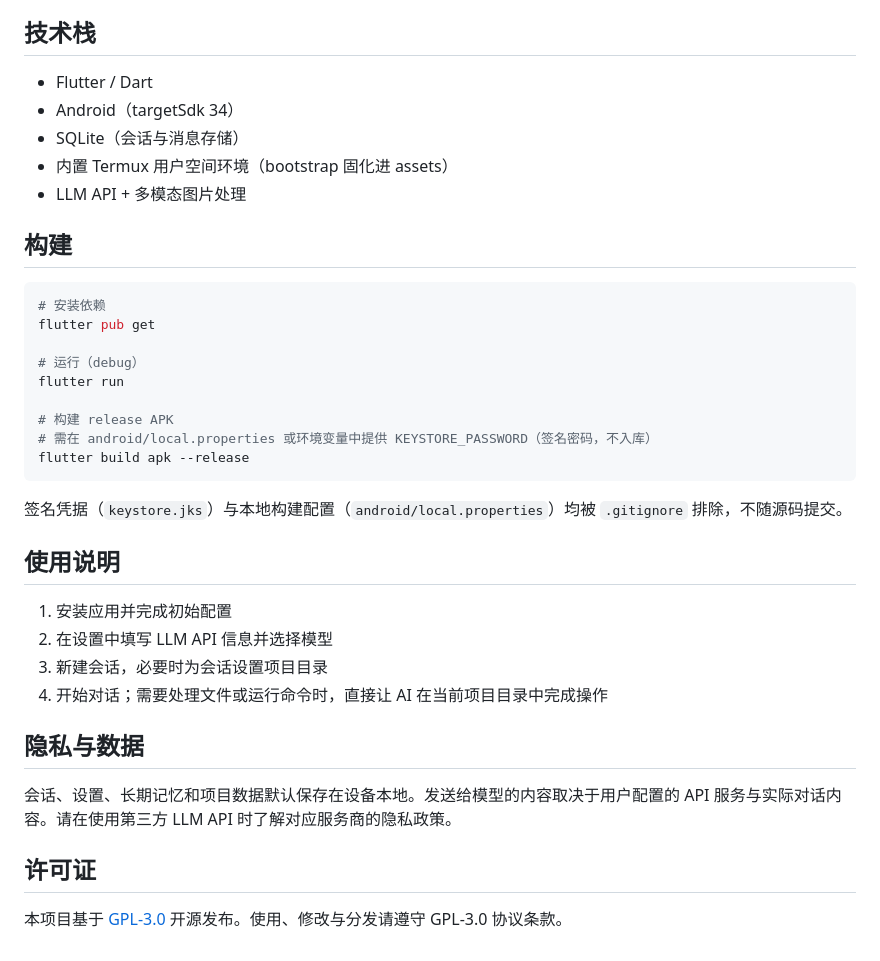
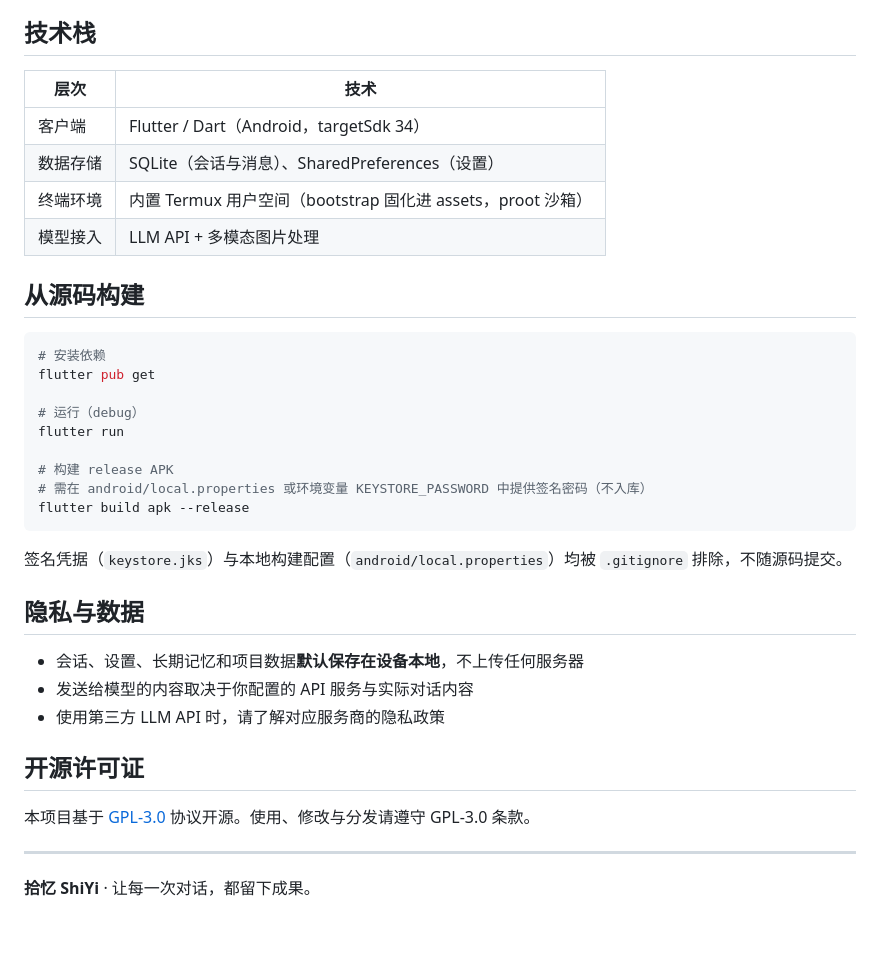
Before and after one commit to JIUSIS/shiyi-agent, a Markdown page: README.md, the part around one of its changes. Drawn GitHub-style.

````diff
--- a/README.md
+++ b/README.md
@@ -37,13 +74,14 @@
 
 ## 技术栈
 
-- Flutter / Dart
-- Android（targetSdk 34）
-- SQLite（会话与消息存储）
-- 内置 Termux 用户空间环境（bootstrap 固化进 assets）
-- LLM API + 多模态图片处理
+| 层次 | 技术 |
+| --- | --- |
+| 客户端 | Flutter / Dart（Android，targetSdk 34） |
+| 数据存储 | SQLite（会话与消息）、SharedPreferences（设置） |
+| 终端环境 | 内置 Termux 用户空间（bootstrap 固化进 assets，proot 沙箱） |
+| 模型接入 | LLM API + 多模态图片处理 |
 
-## 构建
+## 从源码构建
 
 ```bash
 # 安装依赖
@@ -53,23 +91,22 @@ flutter pub get
 flutter run
 
 # 构建 release APK
-# 需在 android/local.properties 或环境变量中提供 KEYSTORE_PASSWORD（签名密码，不入库）
+# 需在 android/local.properties 或环境变量 KEYSTORE_PASSWORD 中提供签名密码（不入库）
 flutter build apk --release
 ```
 
 签名凭据（`keystore.jks`）与本地构建配置（`android/local.properties`）均被 `.gitignore` 排除，不随源码提交。
 
-## 使用说明
-
-1. 安装应用并完成初始配置
-2. 在设置中填写 LLM API 信息并选择模型
-3. 新建会话，必要时为会话设置项目目录
-4. 开始对话；需要处理文件或运行命令时，直接让 AI 在当前项目目录中完成操作
-
 ## 隐私与数据
 
-会话、设置、长期记忆和项目数据默认保存在设备本地。发送给模型的内容取决于用户配置的 API 服务与实际对话内容。请在使用第三方 LLM API 时了解对应服务商的隐私政策。
+- 会话、设置、长期记忆和项目数据**默认保存在设备本地**，不上传任何服务器
+- 发送给模型的内容取决于你配置的 API 服务与实际对话内容
+- 使用第三方 LLM API 时，请了解对应服务商的隐私政策
 
-## 许可证
+## 开源许可证
 
-本项目基于 [GPL-3.0](LICENSE) 开源发布。使用、修改与分发请遵守 GPL-3.0 协议条款。
+本项目基于 [GPL-3.0](LICENSE) 协议开源。使用、修改与分发请遵守 GPL-3.0 条款。
+
+---
+
+**拾忆 ShiYi** · 让每一次对话，都留下成果。
````
Also changed, not shown: other parts of README.md (+51 -14 lines).
